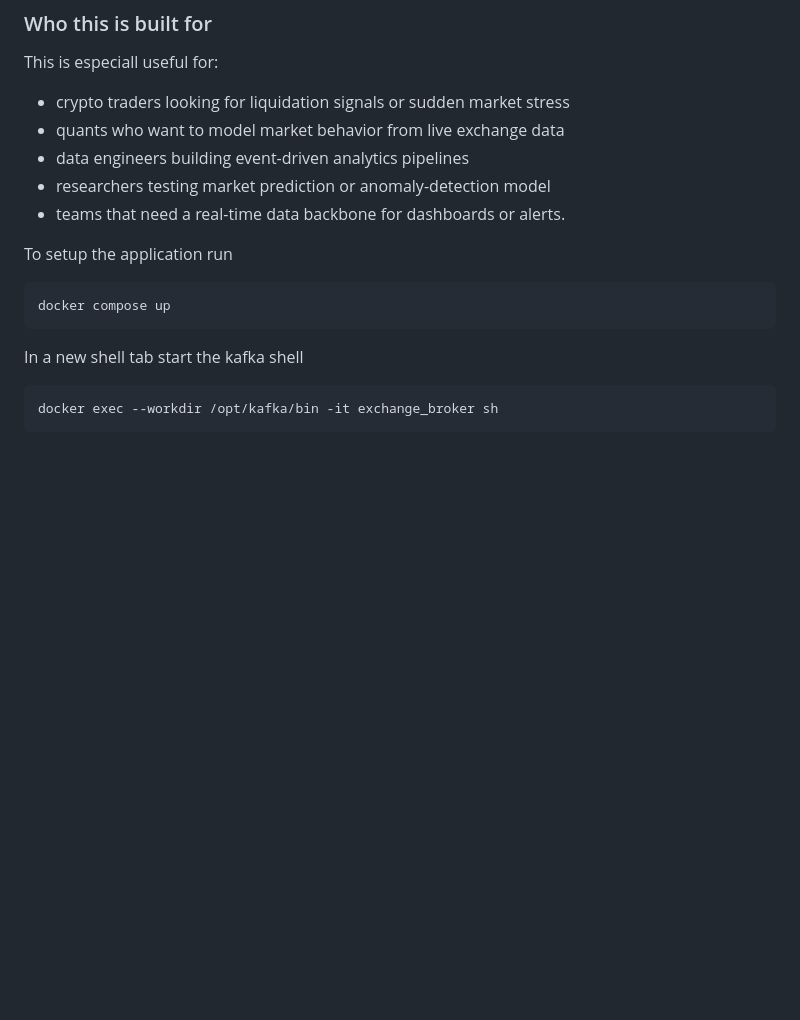
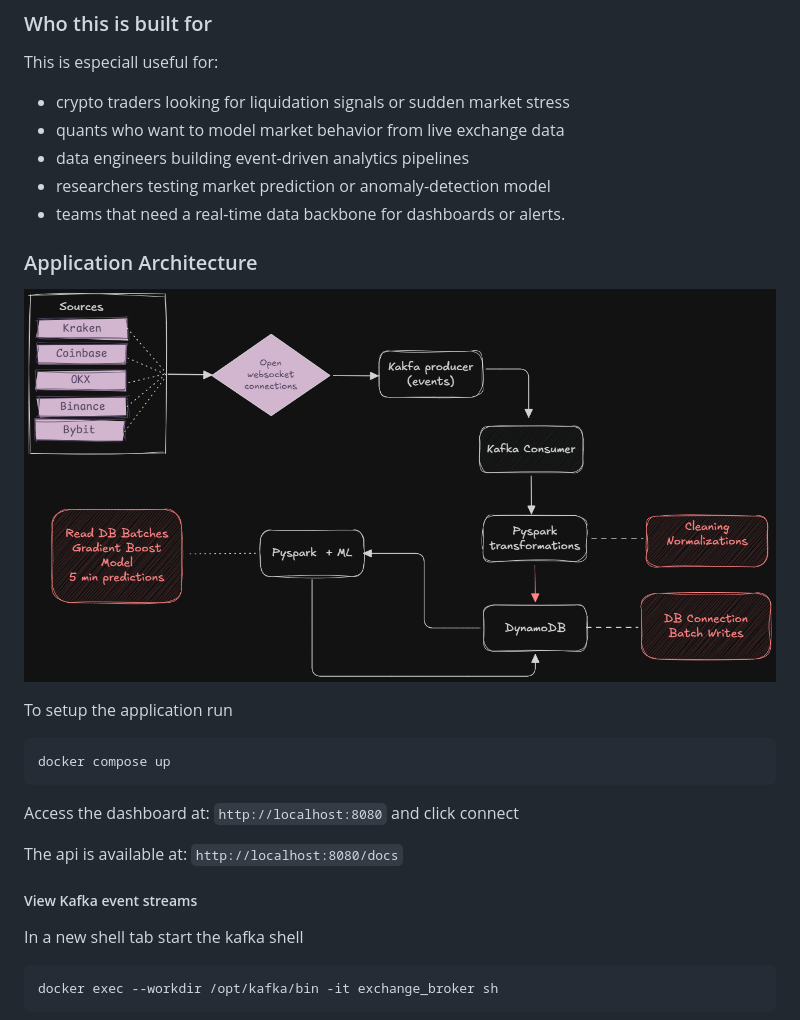
Before and after one commit to ValGrace/exchange_liquidation, a Markdown page: README.md, the part around the change. Rendered like a GitHub page; pictures changed too: crypto_arch.png (added); blank space fills up the shorter version.

Commit message:
docs: update readme

````diff
--- a/README.md
+++ b/README.md
@@ -24,10 +24,20 @@ This is especiall useful for:
 - researchers testing market prediction or anomaly-detection model
 - teams that need a real-time data backbone for dashboards or alerts.
 
+### Application Architecture
+![Data Pipeline](./crypto_arch.png)
+
 To setup the application run
 ```sh
 docker compose up
 ```
+Access the dashboard at:
+`http://localhost:8080` and click connect
+
+The api is available at:
+`http://localhost:8080/docs`
+
+##### View Kafka event streams
 
 In a new shell tab start the kafka shell
 
````
